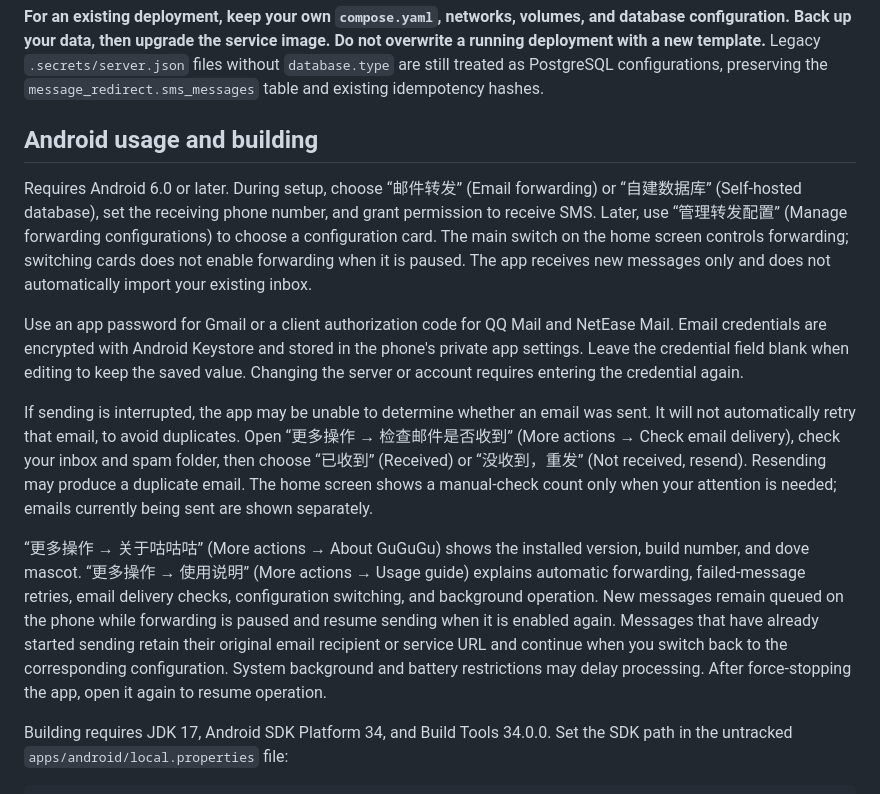
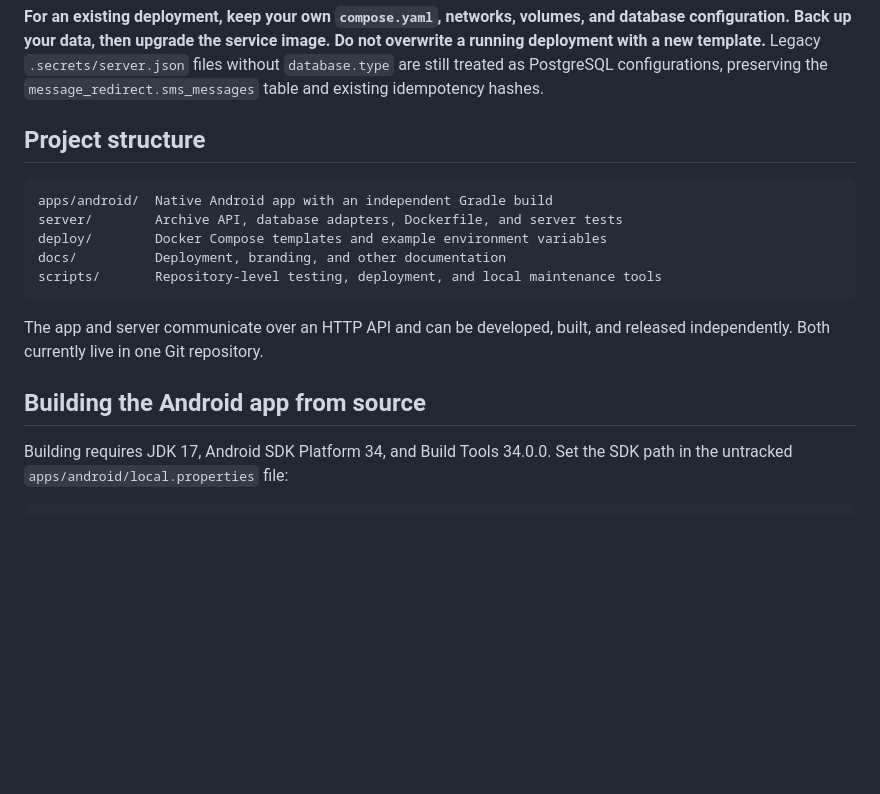
Before and after one commit to raycao871218/message-redirect, a Markdown page: README.en.md, the part around one of its changes. GitHub-like rendering; blank space fills up the shorter version.

````diff
--- a/README.en.md
+++ b/README.en.md
@@ -84,15 +96,19 @@ See the [deployment guide](docs/deployment.md) for all parameters, external data
 
 **For an existing deployment, keep your own `compose.yaml`, networks, volumes, and database configuration. Back up your data, then upgrade the service image. Do not overwrite a running deployment with a new template.** Legacy `.secrets/server.json` files without `database.type` are still treated as PostgreSQL configurations, preserving the `message_redirect.sms_messages` table and existing idempotency hashes.
 
-## Android usage and building
+## Project structure
 
-Requires Android 6.0 or later. During setup, choose “邮件转发” (Email forwarding) or “自建数据库” (Self-hosted database), set the receiving phone number, and grant permission to receive SMS. Later, use “管理转发配置” (Manage forwarding configurations) to choose a configuration card. The main switch on the home screen controls forwarding; switching cards does not enable forwarding when it is paused. The app receives new messages only and does not automatically import your existing inbox.
+```text
+apps/android/  Native Android app with an independent Gradle build
+server/        Archive API, database adapters, Dockerfile, and server tests
+deploy/        Docker Compose templates and example environment variables
+docs/          Deployment, branding, and other documentation
+scripts/       Repository-level testing, deployment, and local maintenance tools
+```
 
-Use an app password for Gmail or a client authorization code for QQ Mail and NetEase Mail. Email credentials are encrypted with Android Keystore and stored in the phone's private app settings. Leave the credential field blank when editing to keep the saved value. Changing the server or account requires entering the credential again.
+The app and server communicate over an HTTP API and can be developed, built, and released independently. Both currently live in one Git repository.
 
-If sending is interrupted, the app may be unable to determine whether an email was sent. It will not automatically retry that email, to avoid duplicates. Open “更多操作 → 检查邮件是否收到” (More actions → Check email delivery), check your inbox and spam folder, then choose “已收到” (Received) or “没收到，重发” (Not received, resend). Resending may produce a duplicate email. The home screen shows a manual-check count only when your attention is needed; emails currently being sent are shown separately.
-
-“更多操作 → 关于咕咕咕” (More actions → About GuGuGu) shows the installed version, build number, and dove mascot. “更多操作 → 使用说明” (More actions → Usage guide) explains automatic forwarding, failed-message retries, email delivery checks, configuration switching, and background operation. New messages remain queued on the phone while forwarding is paused and resume sending when it is enabled again. Messages that have already started sending retain their original email recipient or service URL and continue when you switch back to the corresponding configuration. System background and battery restrictions may delay processing. After force-stopping the app, open it again to resume operation.
+## Building the Android app from source
 
 Building requires JDK 17, Android SDK Platform 34, and Build Tools 34.0.0. Set the SDK path in the untracked `apps/android/local.properties` file:
 
````
Also changed, not shown: other parts of README.en.md (+26 -14 lines), README.md (+36 -20 lines).
